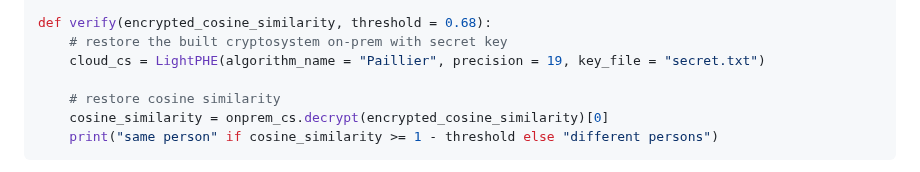
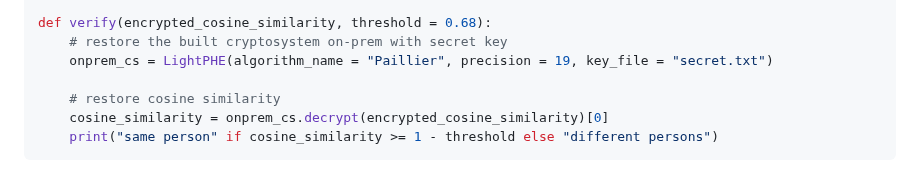
Before and after one commit to serengil/deepface, a Markdown page: README.md, the part around the change. GitHub-like rendering.

Commit message:
Update README.md
typo in phe

```diff
--- a/README.md
+++ b/README.md
@@ -438,7 +438,7 @@ def cloud(encrypted_source_embedding):
 
 def verify(encrypted_cosine_similarity, threshold = 0.68):
     # restore the built cryptosystem on-prem with secret key
-    cloud_cs = LightPHE(algorithm_name = "Paillier", precision = 19, key_file = "secret.txt")
+    onprem_cs = LightPHE(algorithm_name = "Paillier", precision = 19, key_file = "secret.txt")
 
     # restore cosine similarity
     cosine_similarity = onprem_cs.decrypt(encrypted_cosine_similarity)[0]
```
